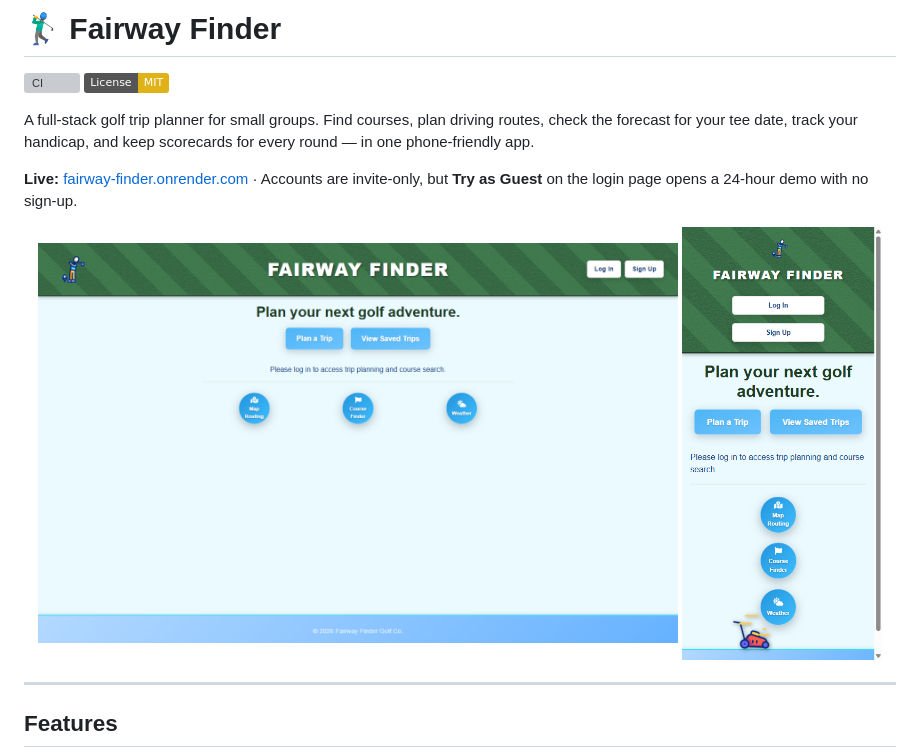
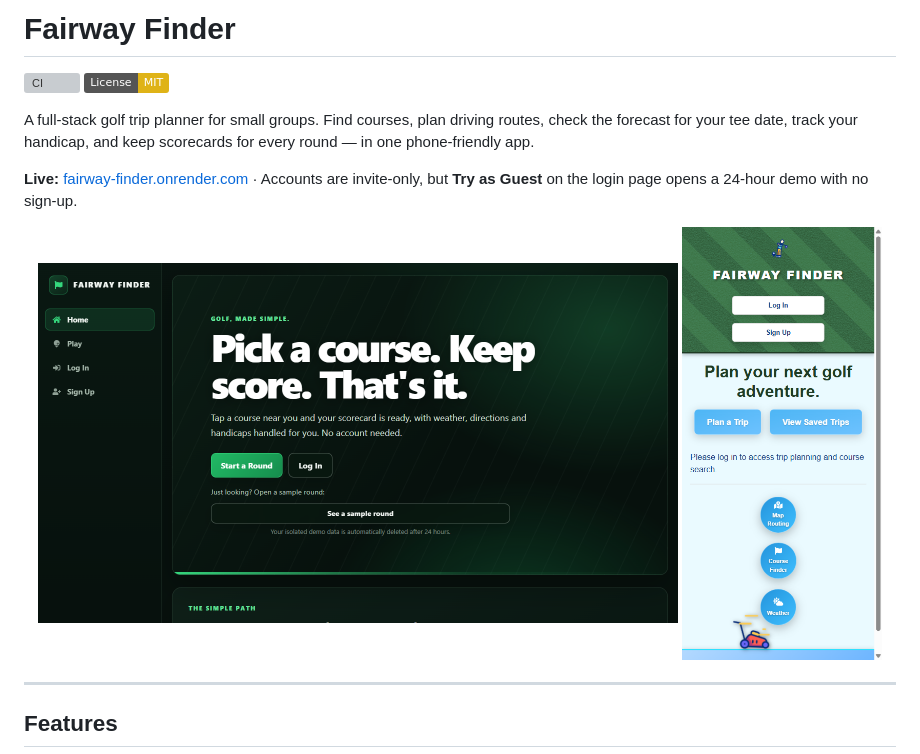
Before and after one commit to PHTMGatt/Fairway-Finder, a Markdown page: README.MD, the part around the change. Rendered like a GitHub page; pictures changed too: docs/screenshot.png (added); badges without logos; grey boxes are pictures that could not be loaded.

Commit message:
docs(readme): project name, hero image, tidy
Co-Authored-By: Claude Opus 5.5 <noreply@anthropic.com>

```diff
--- a/README.MD
+++ b/README.MD
@@ -1,4 +1,4 @@
-# 🏌️‍♂️ Fairway Finder
+# Fairway Finder
 
 [![CI](https://github.com/PHTMGatt/Fairway-Finder/actions/workflows/main.yml/badge.svg)](https://github.com/PHTMGatt/Fairway-Finder/actions/workflows/main.yml)
 [![License: MIT](https://img.shields.io/badge/License-MIT-yellow.svg)](LICENSE)
@@ -8,7 +8,7 @@ A full-stack golf trip planner for small groups. Find courses, plan driving rout
 **Live:** [fairway-finder.onrender.com](https://fairway-finder.onrender.com) · Accounts are invite-only, but **Try as Guest** on the login page opens a 24-hour demo with no sign-up.
 
 <p align="center">
-  <img src="docs/screenshots/fairway-desktop.png" alt="Fairway Finder on desktop" width="640" />
+  <img src="docs/screenshot.png" alt="Fairway Finder on desktop" width="640" />
   <img src="docs/screenshots/fairway-mobile.png" alt="Fairway Finder on mobile" width="200" />
 </p>
 
```
